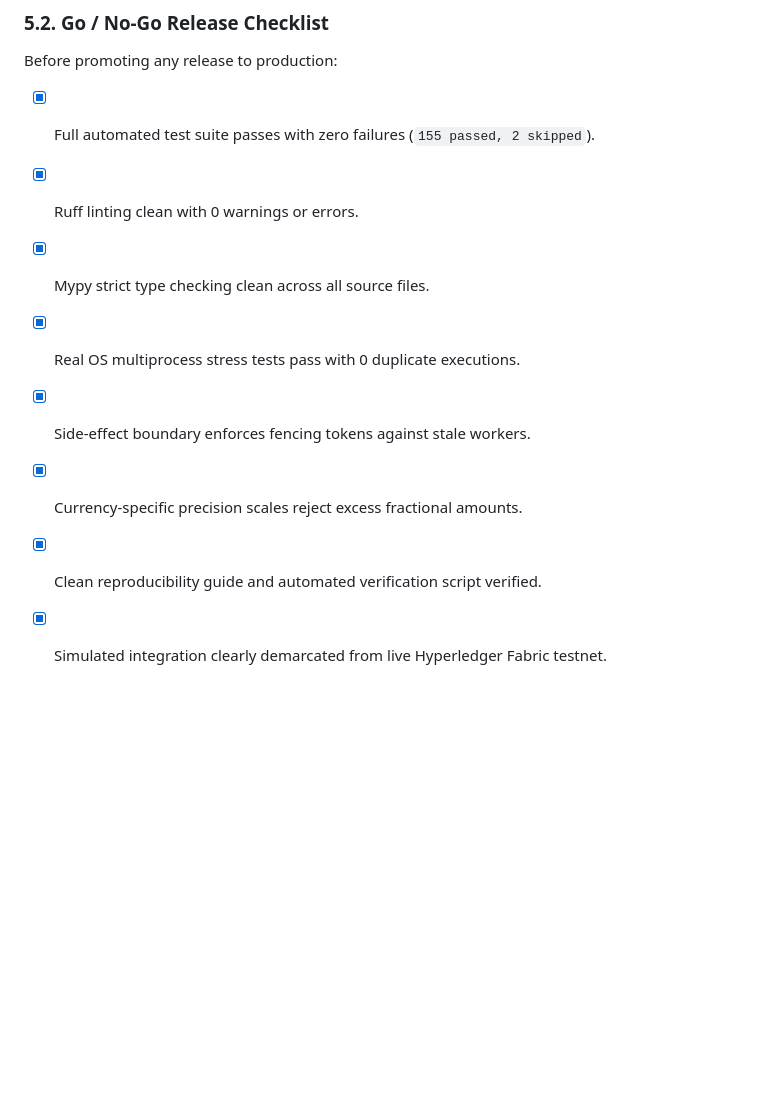
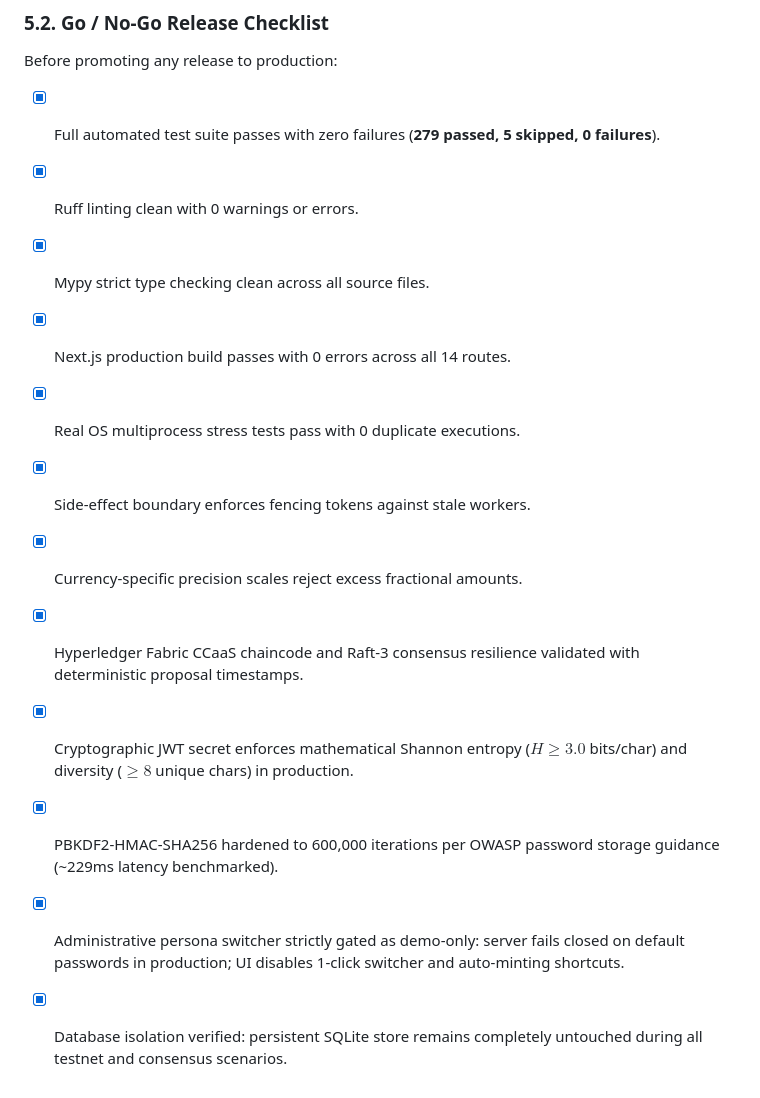
Before and after one commit to venkatesh0029/AgentTrust, a Markdown page: documentation/threat_model_and_release_criteria.md, the part around the change. Rendered like a GitHub page; blank space fills up the shorter version.

Commit message:
docs: synchronize Go/No-Go release checklist with Step 4 security criteria

```diff
--- a/documentation/threat_model_and_release_criteria.md
+++ b/documentation/threat_model_and_release_criteria.md
@@ -111,11 +111,15 @@ Transaction processing MUST immediately halt and trip the emergency circuit brea
 
 ### 5.2. Go / No-Go Release Checklist
 Before promoting any release to production:
-- [x] Full automated test suite passes with zero failures (`155 passed, 2 skipped`).
+- [x] Full automated test suite passes with zero failures (**279 passed, 5 skipped, 0 failures**).
 - [x] Ruff linting clean with 0 warnings or errors.
 - [x] Mypy strict type checking clean across all source files.
+- [x] Next.js production build passes with 0 errors across all 14 routes.
 - [x] Real OS multiprocess stress tests pass with 0 duplicate executions.
 - [x] Side-effect boundary enforces fencing tokens against stale workers.
 - [x] Currency-specific precision scales reject excess fractional amounts.
-- [x] Clean reproducibility guide and automated verification script verified.
-- [x] Simulated integration clearly demarcated from live Hyperledger Fabric testnet.
+- [x] Hyperledger Fabric CCaaS chaincode and Raft-3 consensus resilience validated with deterministic proposal timestamps.
+- [x] Cryptographic JWT secret enforces mathematical Shannon entropy ($H \ge 3.0$ bits/char) and diversity ($\ge 8$ unique chars) in production.
+- [x] PBKDF2-HMAC-SHA256 hardened to 600,000 iterations per OWASP password storage guidance (~229ms latency benchmarked).
+- [x] Administrative persona switcher strictly gated as demo-only: server fails closed on default passwords in production; UI disables 1-click switcher and auto-minting shortcuts.
+- [x] Database isolation verified: persistent SQLite store remains completely untouched during all testnet and consensus scenarios.
```
